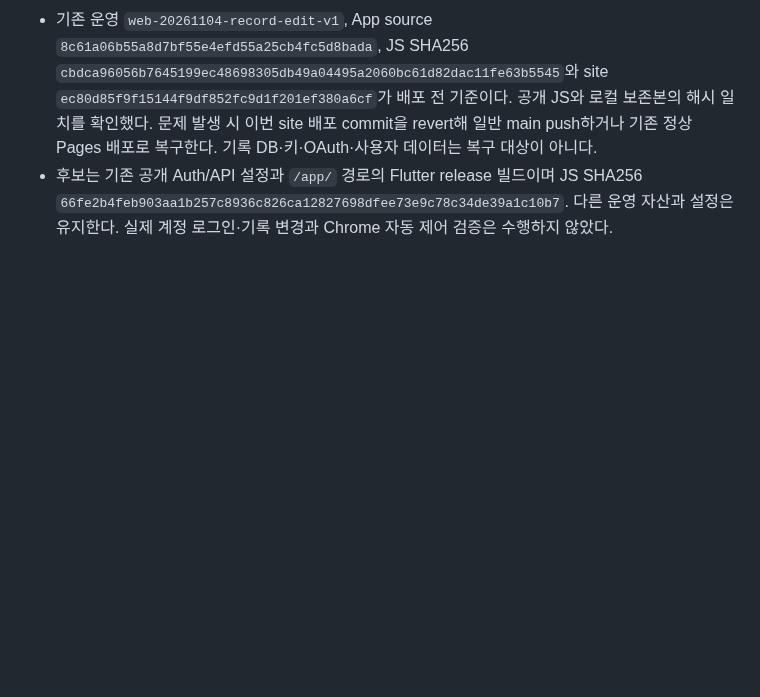
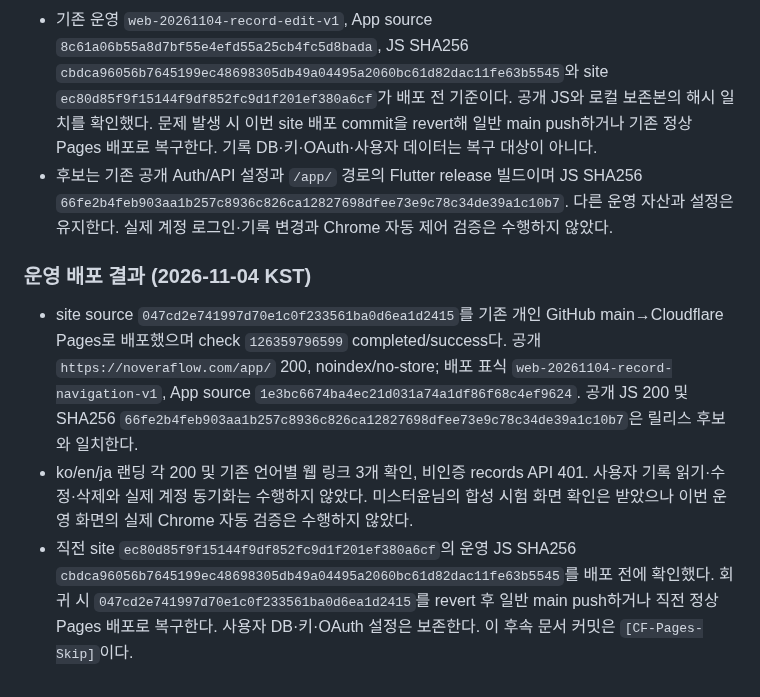
Before and after one commit to moolsoft-stack/noveraflow-site, a Markdown page: docs/HANDOVER_STATUS.md, the part around the change. Drawn GitHub-style; blank space fills up the shorter version.

Commit message:
[CF-Pages-Skip] Record web navigation deployment

```diff
--- a/docs/HANDOVER_STATUS.md
+++ b/docs/HANDOVER_STATUS.md
@@ -1496,3 +1496,9 @@ Recovery may return Pages to previous7192bd14/sourcefb23e35 or tested OFF snapsh
 - 사용자 확인 합성 시험 JS SHA256 `a4b9ac2027cec02a80992d3d5cfabdbf5c0b7a1283f7befea8a505a39035f3d1`과 현재 App source로 재현한 시험 빌드가 일치했다. App source `1e3bc6674ba4ec21d031a74a1df86f68c4ef9624`에는 홈의 작성·최근 5개, 기록 목록·검색, 설정의 동기화 상태·수동 동기화가 포함된다. 이전 합성 시험과 분석 결과를 재사용했다.
 - 기존 운영 `web-20261104-record-edit-v1`, App source `8c61a06b55a8d7bf55e4efd55a25cb4fc5d8bada`, JS SHA256 `cbdca96056b7645199ec48698305db49a04495a2060bc61d82dac11fe63b5545`와 site `ec80d85f9f15144f9df852fc9d1f201ef380a6cf`가 배포 전 기준이다. 공개 JS와 로컬 보존본의 해시 일치를 확인했다. 문제 발생 시 이번 site 배포 commit을 revert해 일반 main push하거나 기존 정상 Pages 배포로 복구한다. 기록 DB·키·OAuth·사용자 데이터는 복구 대상이 아니다.
 - 후보는 기존 공개 Auth/API 설정과 `/app/` 경로의 Flutter release 빌드이며 JS SHA256 `66fe2b4feb903aa1b257c8936c826ca12827698dfee73e9c78c34de39a1c10b7`. 다른 운영 자산과 설정은 유지한다. 실제 계정 로그인·기록 변경과 Chrome 자동 제어 검증은 수행하지 않았다.
+
+### 운영 배포 결과 (2026-11-04 KST)
+
+- site source `047cd2e741997d70e1c0f233561ba0d6ea1d2415`를 기존 개인 GitHub main→Cloudflare Pages로 배포했으며 check `126359796599` completed/success다. 공개 `https://noveraflow.com/app/` 200, noindex/no-store; 배포 표식 `web-20261104-record-navigation-v1`, App source `1e3bc6674ba4ec21d031a74a1df86f68c4ef9624`. 공개 JS 200 및 SHA256 `66fe2b4feb903aa1b257c8936c826ca12827698dfee73e9c78c34de39a1c10b7`은 릴리스 후보와 일치한다.
+- ko/en/ja 랜딩 각 200 및 기존 언어별 웹 링크 3개 확인, 비인증 records API 401. 사용자 기록 읽기·수정·삭제와 실제 계정 동기화는 수행하지 않았다. 미스터윤님의 합성 시험 화면 확인은 받았으나 이번 운영 화면의 실제 Chrome 자동 검증은 수행하지 않았다.
+- 직전 site `ec80d85f9f15144f9df852fc9d1f201ef380a6cf`의 운영 JS SHA256 `cbdca96056b7645199ec48698305db49a04495a2060bc61d82dac11fe63b5545`를 배포 전에 확인했다. 회귀 시 `047cd2e741997d70e1c0f233561ba0d6ea1d2415`를 revert 후 일반 main push하거나 직전 정상 Pages 배포로 복구한다. 사용자 DB·키·OAuth 설정은 보존한다. 이 후속 문서 커밋은 `[CF-Pages-Skip]`이다.
```
